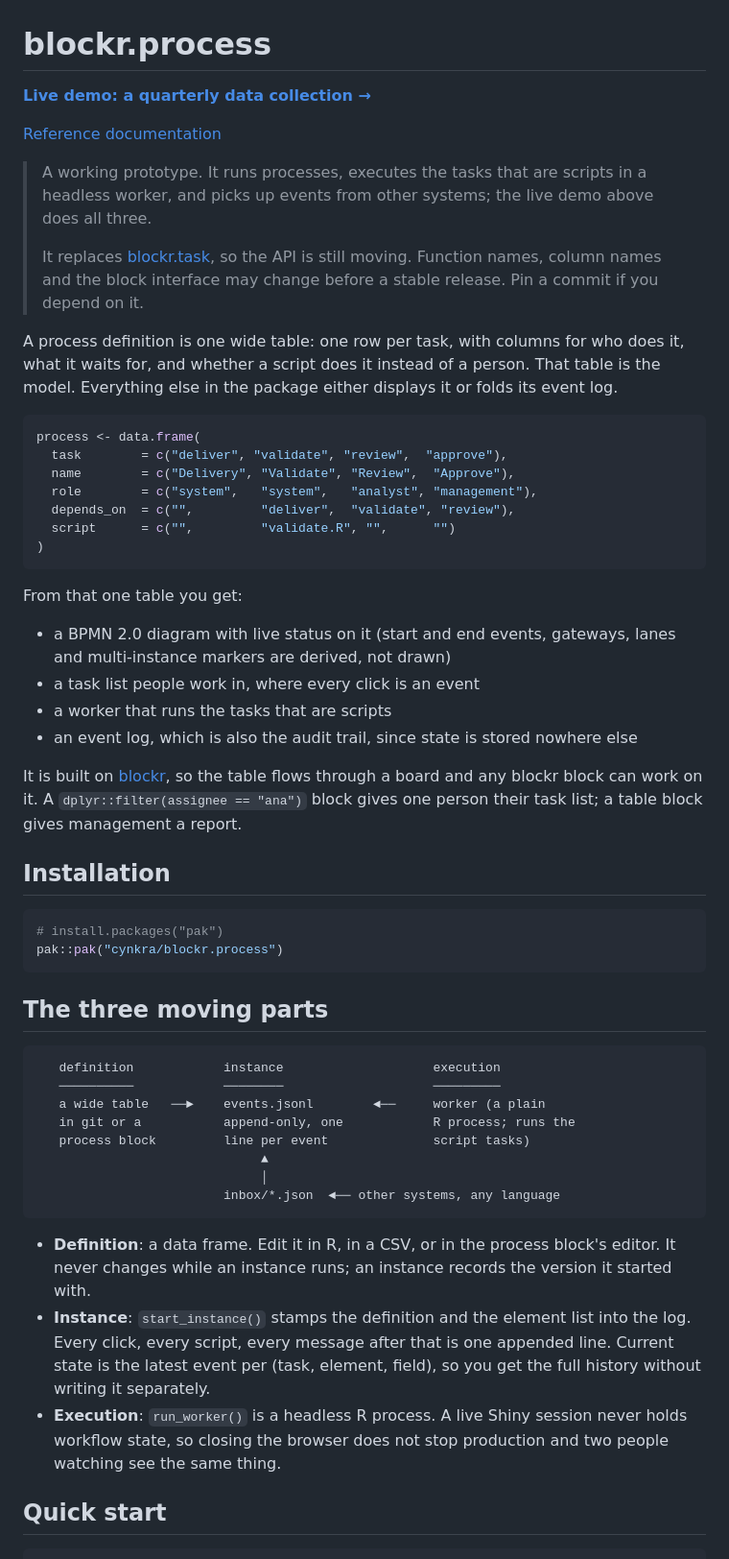
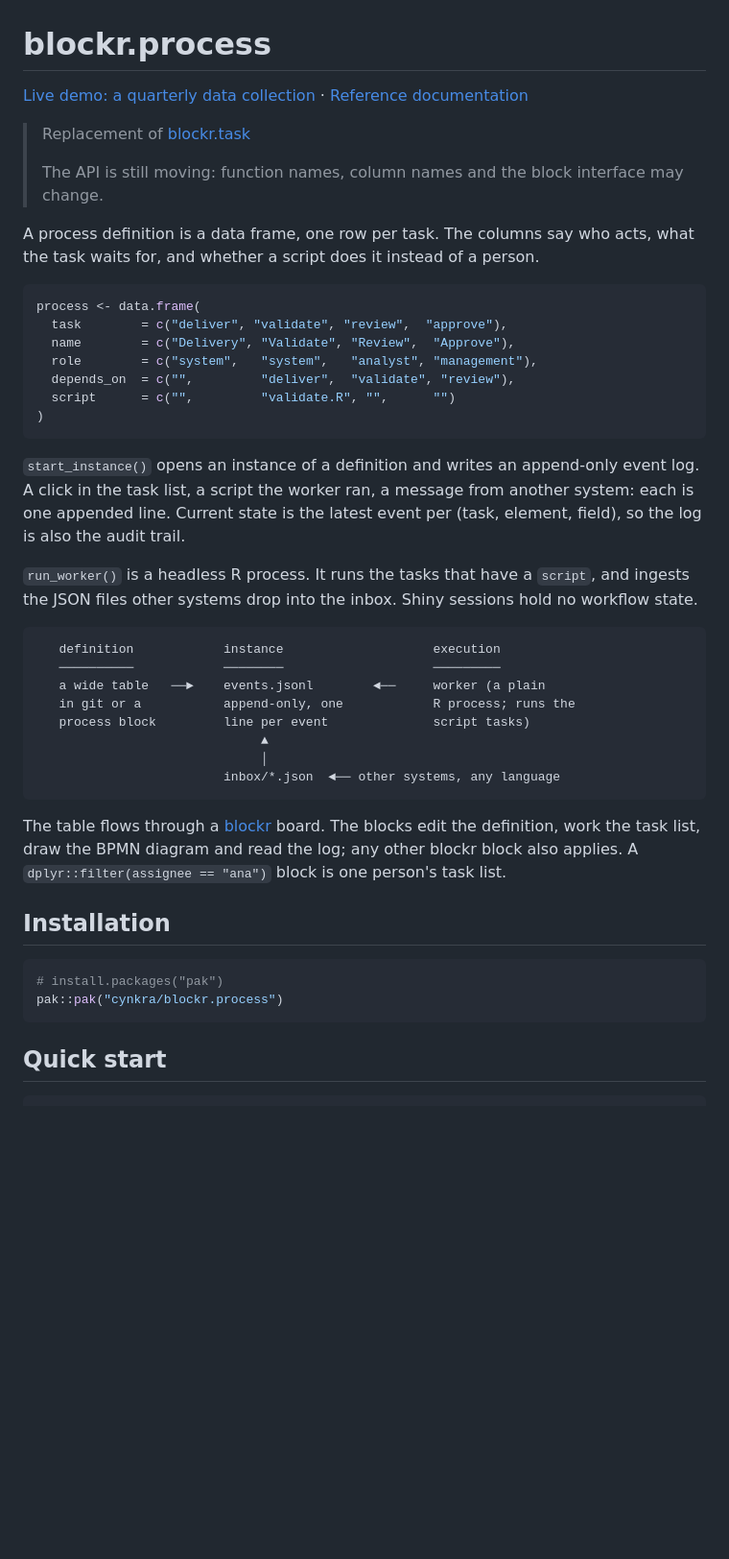
Before and after one commit to cynkra/blockr.process, a Markdown page: README.md, the part around one of its changes. Shown at 96% size. Rendered like a GitHub page; blank space fills up the shorter version.

````diff
--- a/README.md
+++ b/README.md
@@ -1,21 +1,16 @@
 # blockr.process
 
-**[Live demo: a quarterly data collection →](https://blockr.cloud/app/data-collection)**
-
+[Live demo: a quarterly data collection](https://blockr.cloud/app/data-collection) ·
 [Reference documentation](https://cynkra.github.io/blockr.process/)
 
-> A working prototype. It runs processes, executes the tasks that are
-> scripts in a headless worker, and picks up events from other systems; the
-> live demo above does all three.
+> Replacement of [blockr.task](https://github.com/cynkra/blockr.task)
 >
-> It replaces [blockr.task](https://github.com/cynkra/blockr.task), so the
-> API is still moving. Function names, column names and the block interface
-> may change before a stable release. Pin a commit if you depend on it.
+> The API is still moving: function names, column names and the block
+> interface may change.
 
-A process definition is one wide table: one row per task, with columns for
-who does it, what it waits for, and whether a script does it instead of a
-person. That table is the model. Everything else in the package either
-displays it or folds its event log.
+A process definition is a data frame, one row per task. The columns say who
+acts, what the task waits for, and whether a script does it instead of a
+person.
 
 ```r
 process <- data.frame(
@@ -27,28 +22,15 @@ process <- data.frame(
 )
 ```
 
-From that one table you get:
+`start_instance()` opens an instance of a definition and writes an
+append-only event log. A click in the task list, a script the worker ran, a
+message from another system: each is one appended line. Current state is
+the latest event per (task, element, field), so the log is also the audit
+trail.
 
-- a BPMN 2.0 diagram with live status on it (start and end events,
-  gateways, lanes and multi-instance markers are derived, not drawn)
-- a task list people work in, where every click is an event
-- a worker that runs the tasks that are scripts
-- an event log, which is also the audit trail, since state is stored
-  nowhere else
-
-It is built on [blockr](https://github.com/BristolMyersSquibb/blockr), so
-the table flows through a board and any blockr block can work on it. A
-`dplyr::filter(assignee == "ana")` block gives one person their task list; a
-table block gives management a report.
-
-## Installation
-
-```r
-# install.packages("pak")
-pak::pak("cynkra/blockr.process")
-```
-
-## The three moving parts
+`run_worker()` is a headless R process. It runs the tasks that have a
+`script`, and ingests the JSON files other systems drop into the inbox.
+Shiny sessions hold no workflow state.
 
 ```
    definition            instance                    execution
@@ -61,16 +43,18 @@ pak::pak("cynkra/blockr.process")
                          inbox/*.json  ◄── other systems, any language
 ```
 
-- **Definition**: a data frame. Edit it in R, in a CSV, or in the process
-  block's editor. It never changes while an instance runs; an instance
-  records the version it started with.
-- **Instance**: `start_instance()` stamps the definition and the element
-  list into the log. Every click, every script, every message after that is
-  one appended line. Current state is the latest event per (task, element,
-  field), so you get the full history without writing it separately.
-- **Execution**: `run_worker()` is a headless R process. A live Shiny
-  session never holds workflow state, so closing the browser does not stop
-  production and two people watching see the same thing.
+The table flows through a
+[blockr](https://github.com/BristolMyersSquibb/blockr) board. The blocks
+edit the definition, work the task list, draw the BPMN diagram and read the
+log; any other blockr block also applies. A
+`dplyr::filter(assignee == "ana")` block is one person's task list.
+
+## Installation
+
+```r
+# install.packages("pak")
+pak::pak("cynkra/blockr.process")
+```
 
 ## Quick start
 
````
Also changed, not shown: other parts of README.md (+22 -34 lines).
